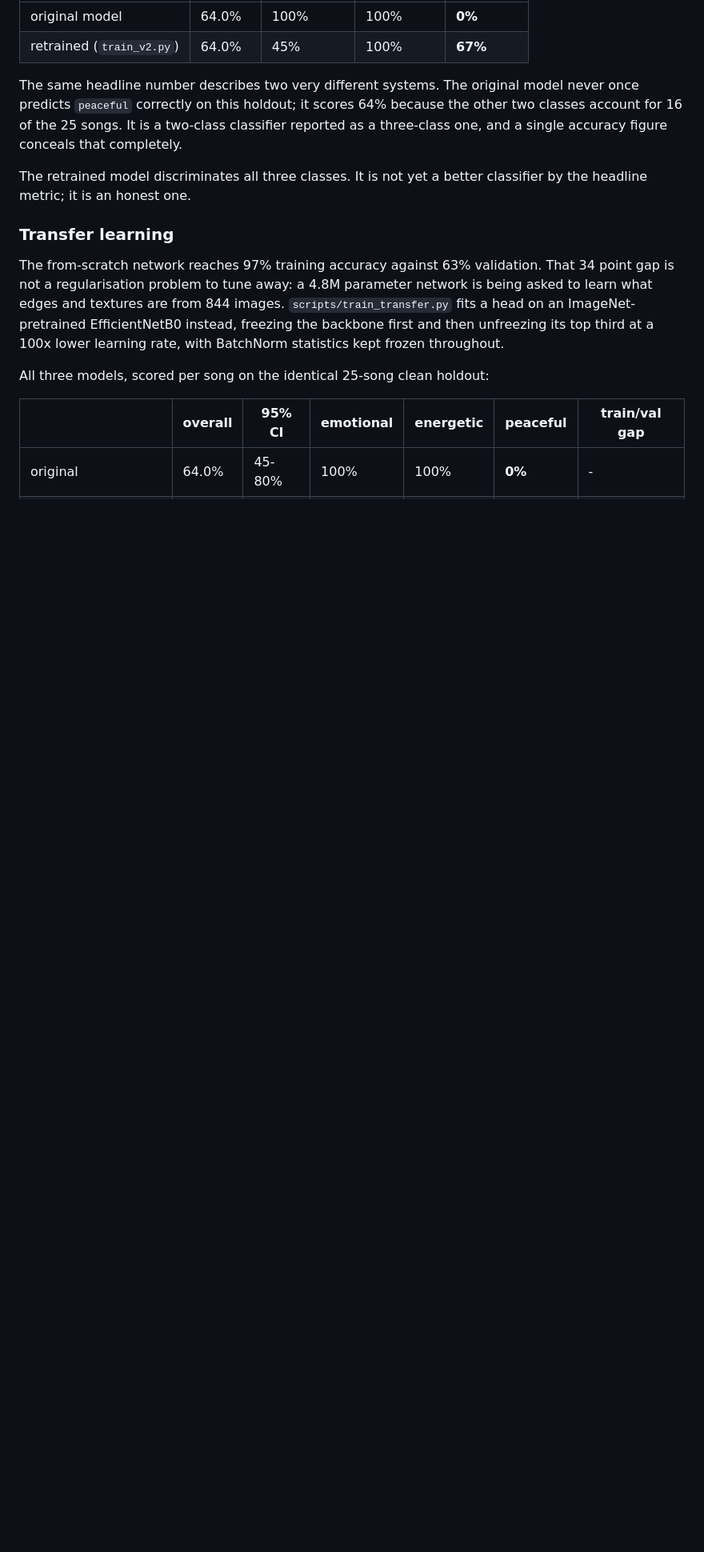
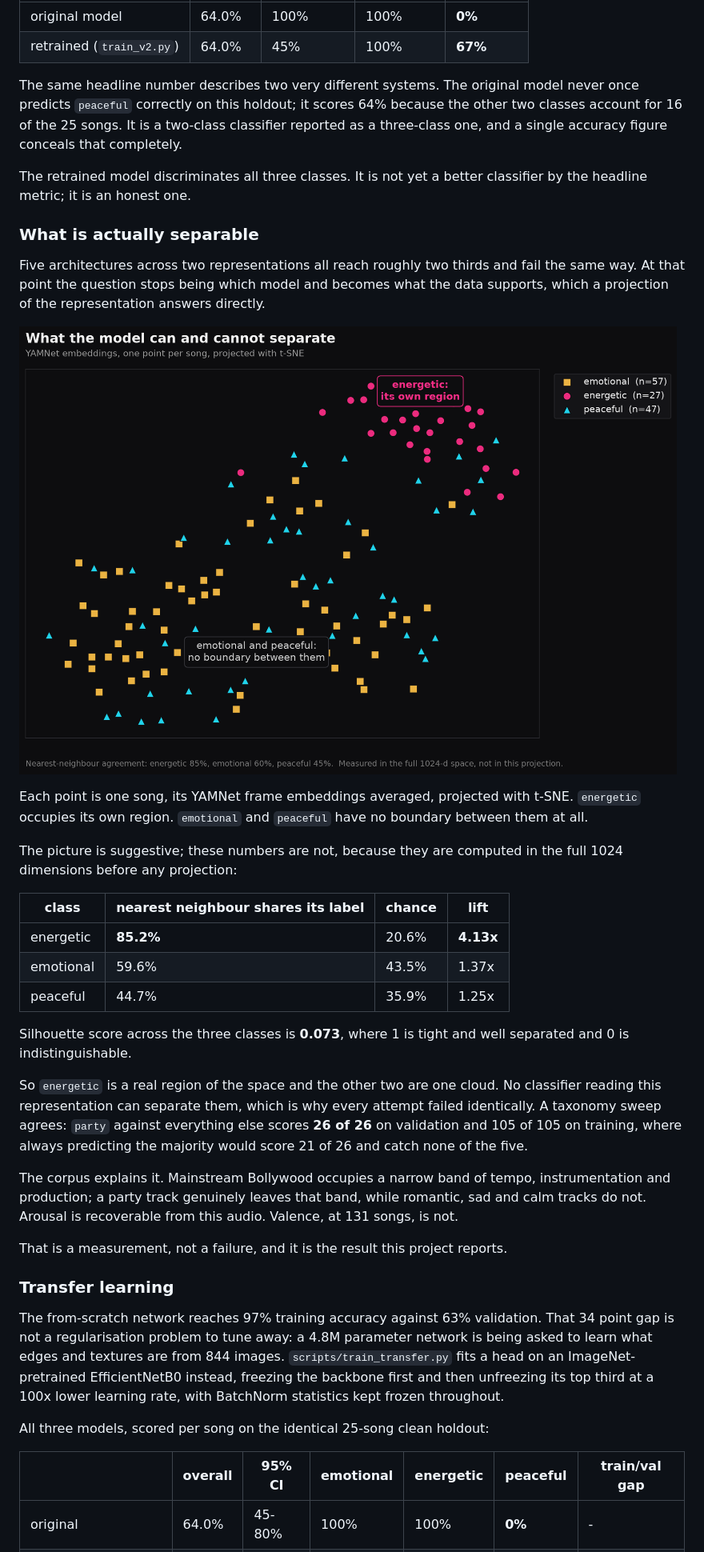
Before and after one commit to OmegaKavya/MelodAI, a Markdown page: ARCHITECTURE.md, the part around the change. Shown at 80% size. GitHub-like rendering; pictures changed too: models/embedding_map.png (added); blank space fills up the shorter version.

```diff
--- a/ARCHITECTURE.md
+++ b/ARCHITECTURE.md
@@ -104,6 +104,46 @@ figure conceals that completely.
 The retrained model discriminates all three classes. It is not yet a better
 classifier by the headline metric; it is an honest one.
 
+### What is actually separable
+
+Five architectures across two representations all reach roughly two thirds
+and fail the same way. At that point the question stops being which model
+and becomes what the data supports, which a projection of the representation
+answers directly.
+
+![Embedding map](models/embedding_map.png)
+
+Each point is one song, its YAMNet frame embeddings averaged, projected with
+t-SNE. `energetic` occupies its own region. `emotional` and `peaceful` have
+no boundary between them at all.
+
+The picture is suggestive; these numbers are not, because they are computed
+in the full 1024 dimensions before any projection:
+
+| class | nearest neighbour shares its label | chance | lift |
+|---|---|---|---|
+| energetic | **85.2%** | 20.6% | **4.13x** |
+| emotional | 59.6% | 43.5% | 1.37x |
+| peaceful | 44.7% | 35.9% | 1.25x |
+
+Silhouette score across the three classes is **0.073**, where 1 is tight and
+well separated and 0 is indistinguishable.
+
+So `energetic` is a real region of the space and the other two are one
+cloud. No classifier reading this representation can separate them, which is
+why every attempt failed identically. A taxonomy sweep agrees: `party`
+against everything else scores **26 of 26** on validation and 105 of 105 on
+training, where always predicting the majority would score 21 of 26 and
+catch none of the five.
+
+The corpus explains it. Mainstream Bollywood occupies a narrow band of
+tempo, instrumentation and production; a party track genuinely leaves that
+band, while romantic, sad and calm tracks do not. Arousal is recoverable
+from this audio. Valence, at 131 songs, is not.
+
+That is a measurement, not a failure, and it is the result this project
+reports.
+
 ### Transfer learning
 
 The from-scratch network reaches 97% training accuracy against 63%
```
Also changed, not shown: 1 other file.
